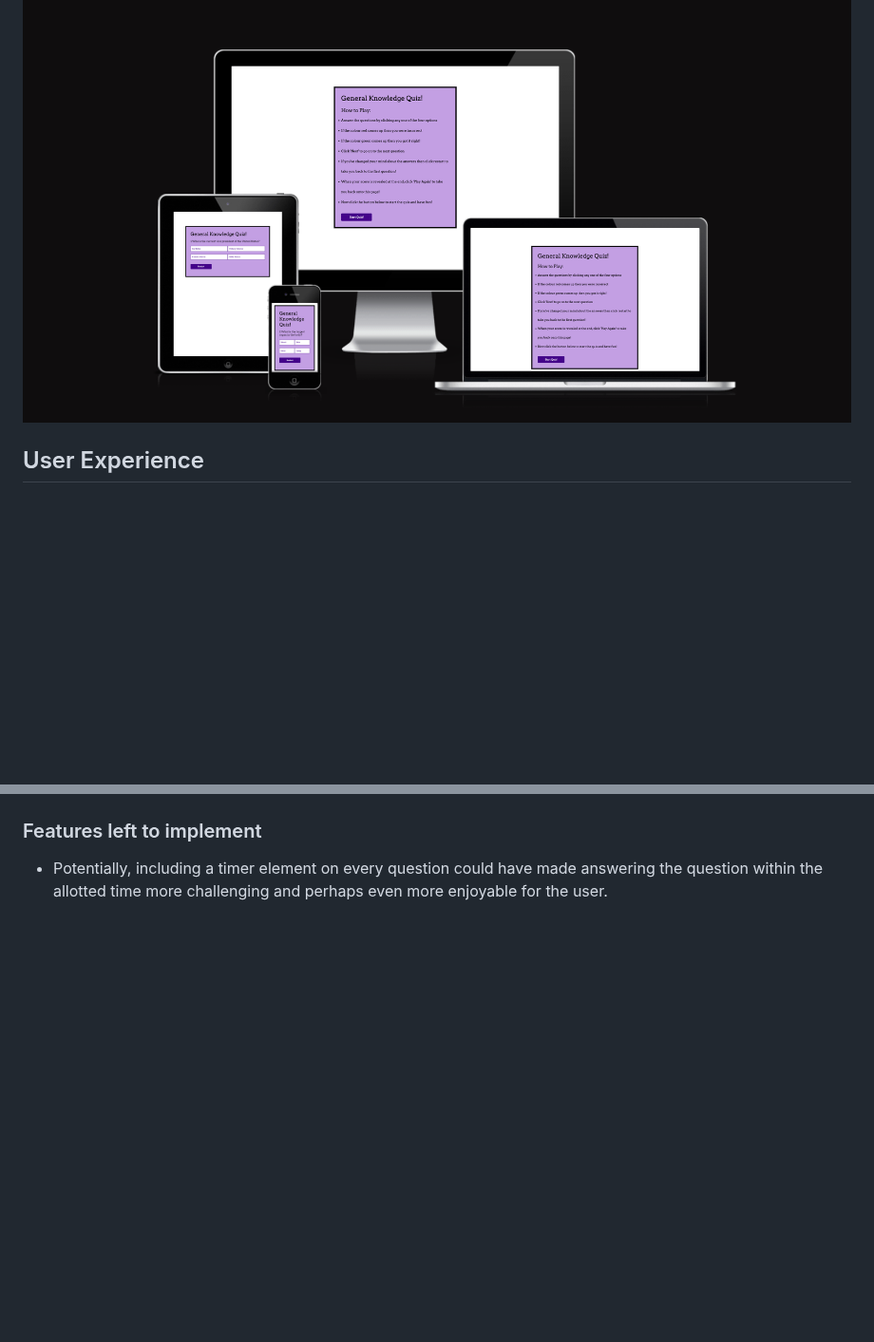
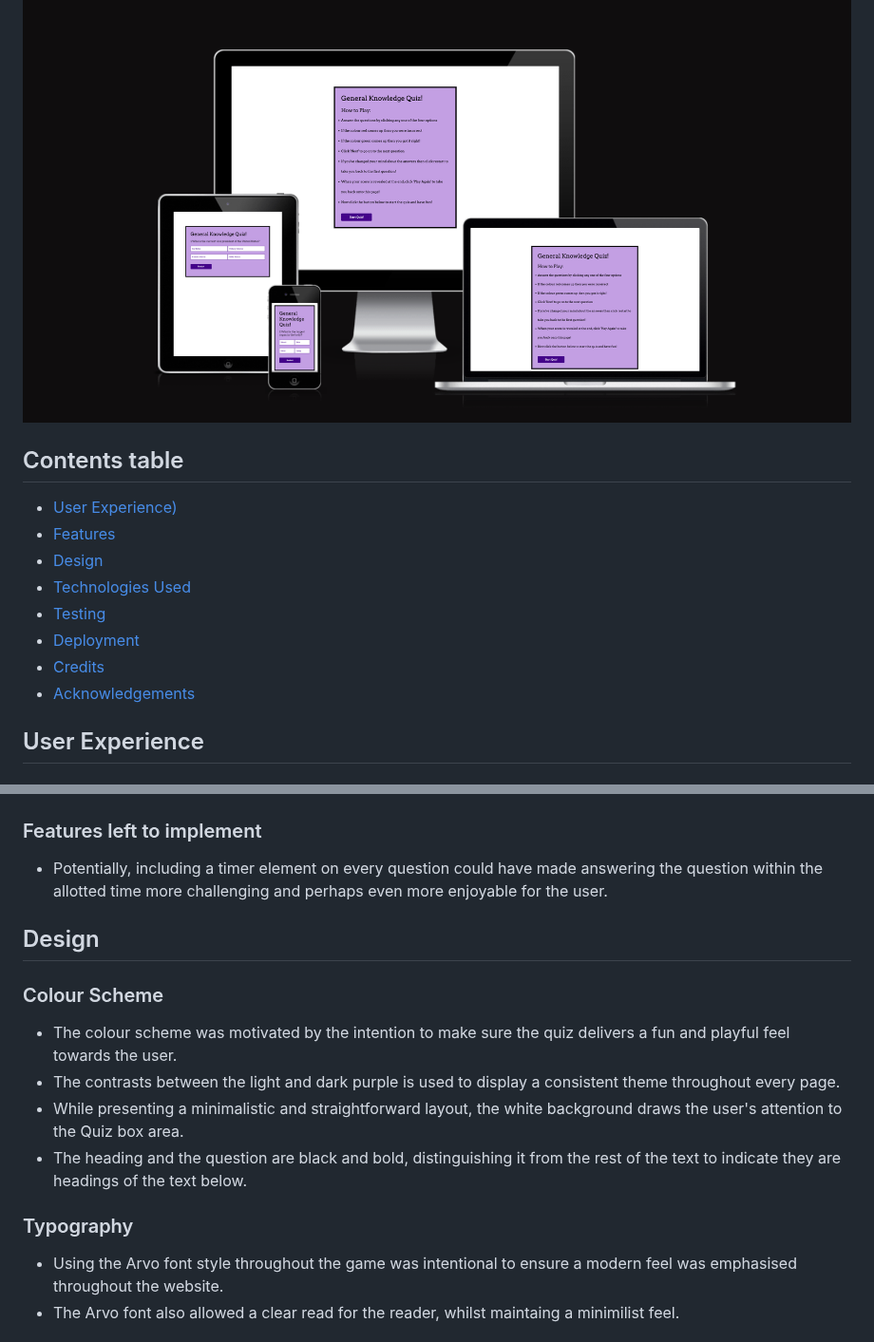
Before and after one commit to dinakidane/js-quiz, a Markdown page: README.md, 2 parts joined by grey strips. Shown at 95% size. GitHub-like rendering; blank space fills up the shorter version.

Commit message:
add contents table

```diff
--- a/README.md
+++ b/README.md
@@ -5,6 +5,17 @@ Users who like to challenge themselves on broad themes are the target audience f
 [View my live project here!](https://dinakidane.github.io/js-quiz/)
 
 ![Responsive Image](./assets/images/responsive.png)
+
+## Contents table
+
+* [User Experience)](#user-experience)
+* [Features](#features)
+* [Design](#design)
+* [Technologies Used](#technologies-used)
+* [Testing](#testing)
+* [Deployment](#deployment)
+* [Credits](#credits)
+* [Acknowledgements](#acknowledgements)
 
 ## User Experience
 
@@ -60,3 +71,17 @@ Users who like to challenge themselves on broad themes are the target audience f
 
 - Potentially, including a timer element on every question could have made answering the question within the allotted time more challenging and perhaps even more enjoyable for the user.
 
+## Design
+
+### Colour Scheme
+
+* The colour scheme was motivated by the intention to make sure the quiz delivers a fun and playful feel towards the user.
+* The contrasts between the light and dark purple is used to display a consistent theme throughout every page.
+* While presenting a minimalistic and straightforward layout, the white background draws the user's attention to the Quiz box area.
+* The heading and the question are black and bold, distinguishing it from the rest of the text to indicate they are headings of the text below.
+
+### Typography
+
+* Using the Arvo font style throughout the game was intentional to ensure a modern feel was emphasised throughout the website.
+* The Arvo font also allowed a clear read for the reader, whilst maintaing a minimilist feel.
+
```
Also changed, not shown: other parts of README.md (+14 -28 lines).
